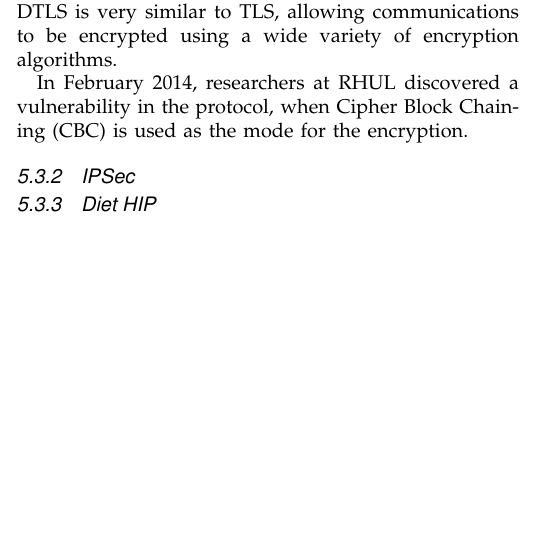
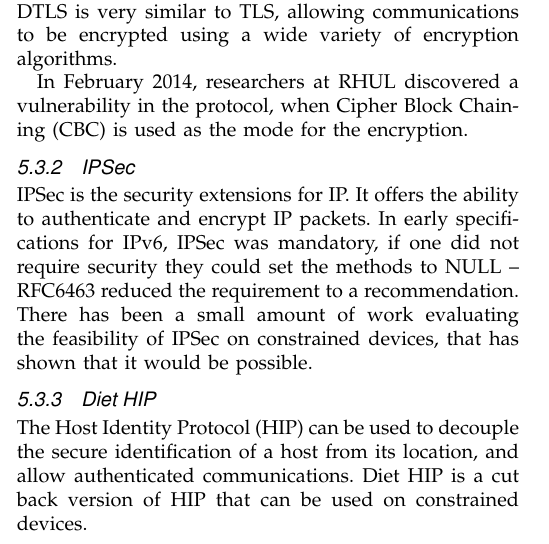
Before and after one commit to edderick/IRP, a LaTeX paper (bare_jrnl.tex): part of one column of page 5 of 6, cut so that both start at the same text, the shorter picture padded with empty space. Compiled offline with pdfLaTeX.

Commit message:
Added some text about protocols

```diff
--- a/bare_jrnl.tex
+++ b/bare_jrnl.tex
@@ -463,10 +463,18 @@ encryption.
 
 
 \subsubsection{IPSec}
-
+IPSec is the security extensions for IP. It offers the ability to authenticate
+and encrypt IP packets. In early specifications for IPv6, IPSec was mandatory,
+if one did not require security they could set the methods to NULL -- RFC6463
+reduced the requirement to a recommendation. There has been a small amount
+of work evaluating the feasibility of IPSec on constrained devices, that
+has shown that it would be possible.
 
 \subsubsection{Diet HIP}
-
+The Host Identity Protocol (HIP) can be used to decouple the secure
+identification of a host from its location, and allow authenticated
+communications. Diet HIP is a cut back version of HIP that can be used on
+constrained devices.
 
 \subsection{Architectural Decisions}
 Need to make sure that the architecture we settle on makes it difficult to do an attack.
```
